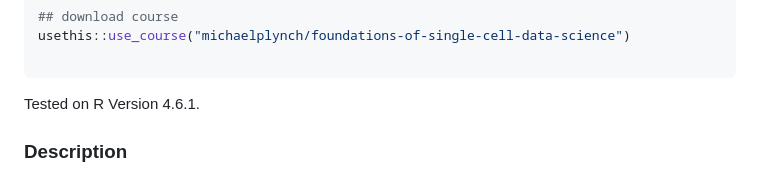
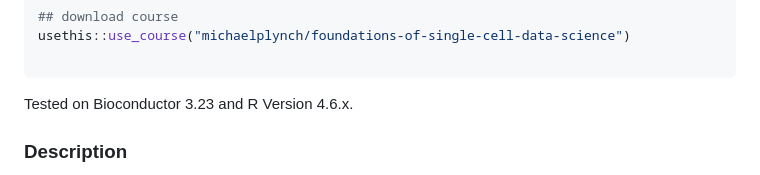
Before and after one commit to michaelplynch/foundations-of-single-cell-data-science, a Markdown page: README.md, the part around the change. Rendered like a GitHub page.

Commit message:
Specify Bioc version and R version.

````diff
--- a/README.md
+++ b/README.md
@@ -49,7 +49,7 @@ usethis::use_course("michaelplynch/foundations-of-single-cell-data-science")
 ```
 
 
-Tested on R Version 4.6.1.
+Tested on Bioconductor 3.23 and R Version 4.6.x.
 
 
 ### Description
````
